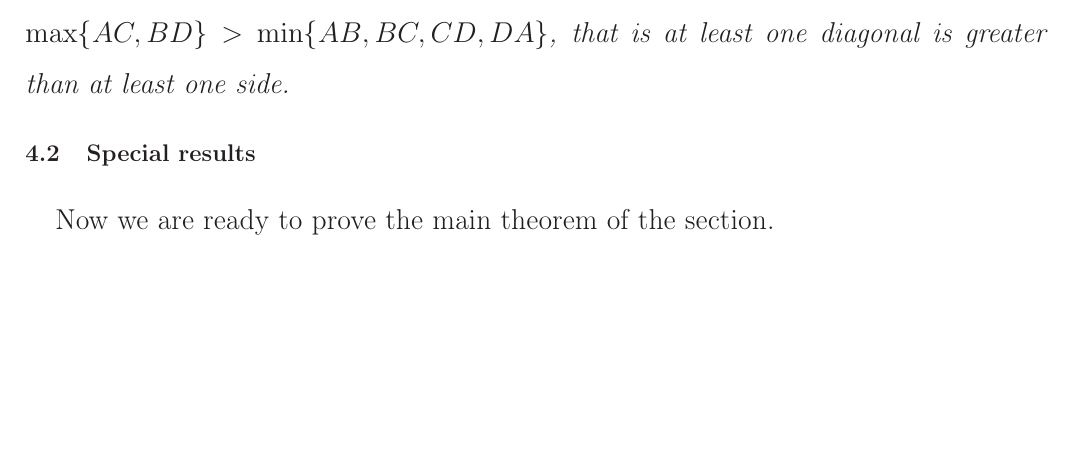
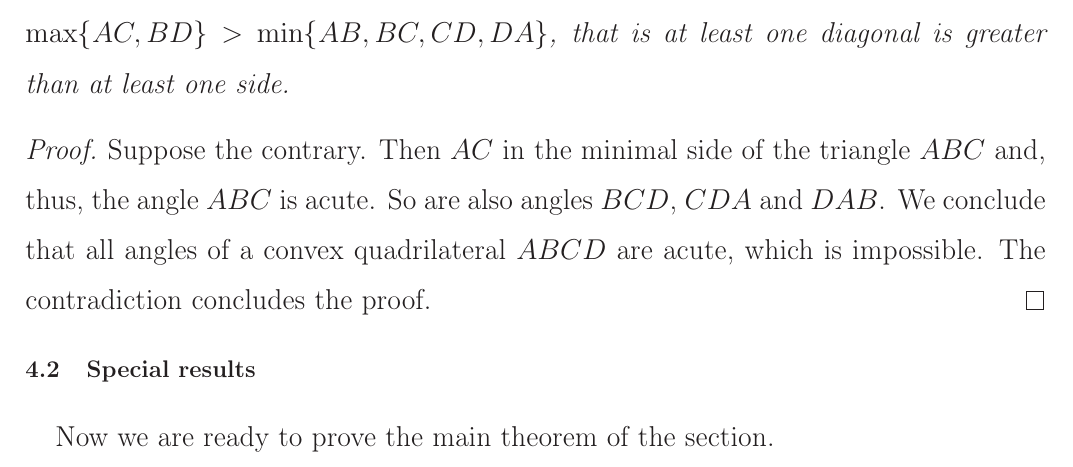
Before and after one commit to nickkolok/sct-statya, a LaTeX document (pps-linear-bound/pps-linear-lower-bound.tex): part of page 8 of 19, cut so that both start at the same text, the shorter picture padded with empty space. Compiled offline with LaTeX, dvips and Ghostscript.

Commit message:
[J220] Add the proof for Lemma 4.4 (ex Lemma 2.7)
Review 2, medium remark 5

```diff
--- a/pps-linear-bound/pps-linear-lower-bound.tex
+++ b/pps-linear-bound/pps-linear-lower-bound.tex
@@ -485,6 +485,13 @@ employing the results of two previous sections.
 	that is at least one diagonal is greater than at least one side.
 \end{lemma}
 
+\begin{proof}
+	Suppose the contrary.
+	Then $AC$ in the minimal side of the triangle $ABC$ and, thus, the angle $ABC$ is acute.
+	So are also angles $BCD$, $CDA$ and $DAB$.
+	We conclude that all angles of a convex quadrilateral $ABCD$ are acute, which is impossible.
+	The contradiction concludes the proof.
+\end{proof}
 
 \subsection{Special results}
 
```
